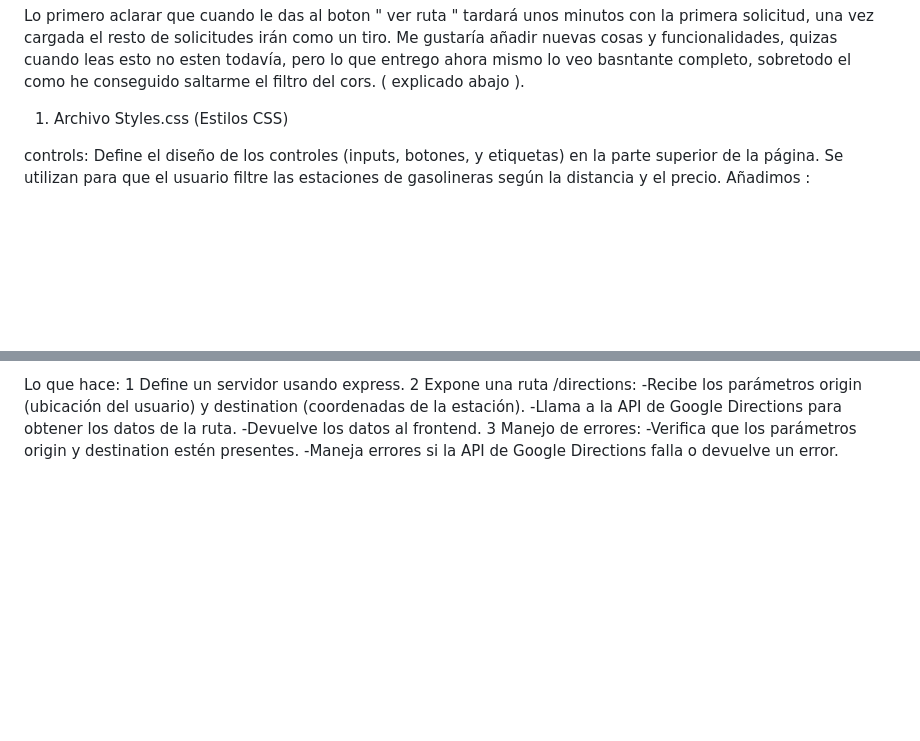
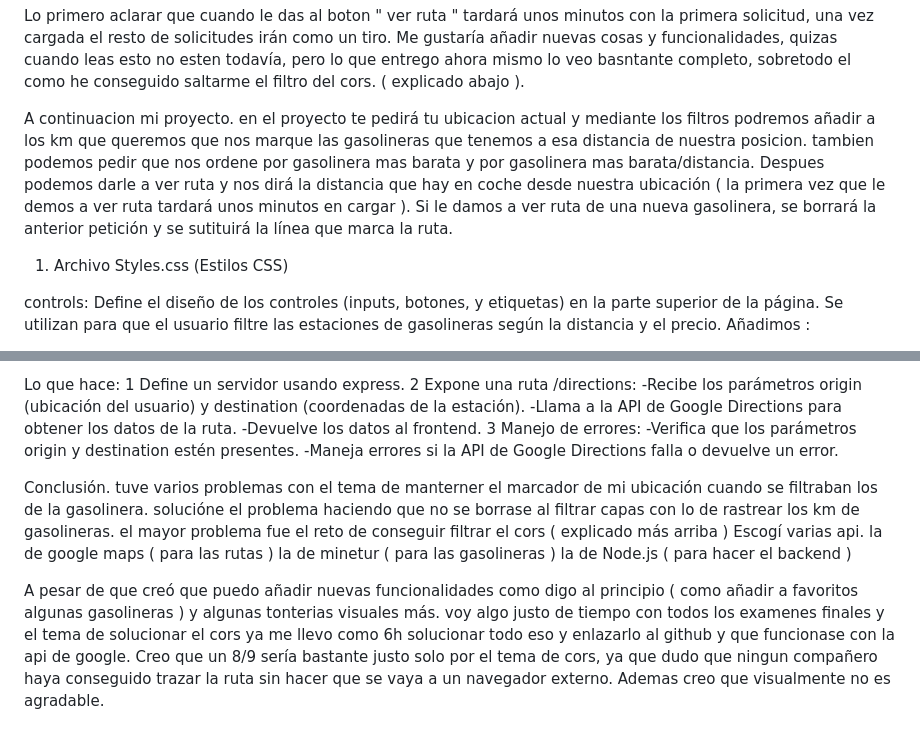
Before and after one commit to Alemepo/Gasolinera, a Markdown page: README.md, 2 parts joined by grey strips. Rendered like a GitHub page; blank space fills up the shorter version.

```diff
--- a/README.md
+++ b/README.md
@@ -1,5 +1,9 @@
 Lo primero aclarar que cuando le das al boton " ver ruta " tardará unos minutos con la primera solicitud, una vez cargada el resto de solicitudes irán como un tiro.
 Me gustaría añadir nuevas cosas y funcionalidades, quizas cuando leas esto no esten todavía, pero lo que entrego ahora mismo lo veo basntante completo, sobretodo el como he conseguido saltarme el filtro del cors. ( explicado abajo ).
+
+A continuacion mi proyecto. en el proyecto te pedirá tu ubicacion actual y mediante los filtros podremos añadir a los km que queremos que nos marque las gasolineras que tenemos a esa distancia de nuestra posicion. tambien podemos pedir que nos ordene por gasolinera mas barata y por gasolinera mas barata/distancia.
+Despues podemos darle a ver ruta y nos dirá la distancia que hay en coche desde nuestra ubicación ( la primera vez que le demos a ver ruta tardará unos minutos en cargar ).
+Si le damos a ver ruta de una nueva gasolinera, se borrará la anterior petición y se sutituirá la línea que marca la ruta.
 
 
 
@@ -118,3 +122,16 @@ Lo que hace:
 3 Manejo de errores:
 -Verifica que los parámetros origin y destination estén presentes.
 -Maneja errores si la API de Google Directions falla o devuelve un error.
+
+
+Conclusión.
+tuve varios problemas con el tema de manterner el marcador de mi ubicación cuando se filtraban los de la gasolinera.
+solucióne el problema haciendo que no se borrase al filtrar capas con lo de rastrear los km de gasolineras.
+el mayor problema fue el reto de conseguir filtrar el cors ( explicado más arriba )
+Escogí varias api. la de google maps ( para las rutas )
+la de minetur ( para las gasolineras )
+la de Node.js ( para hacer el backend )
+
+A pesar de que creó que puedo añadir nuevas funcionalidades como digo al principio ( como añadir a favoritos algunas gasolineras ) y algunas tonterias visuales más. voy algo justo de tiempo con todos los examenes finales
+y el tema de solucionar el cors ya me llevo como 6h solucionar todo eso y enlazarlo al github y que funcionase con la api de google.
+Creo que un 8/9 sería bastante justo solo por el tema de cors, ya que dudo que ningun compañero haya conseguido trazar la ruta sin hacer que se vaya a un navegador externo. Ademas creo que visualmente no es agradable.
```
